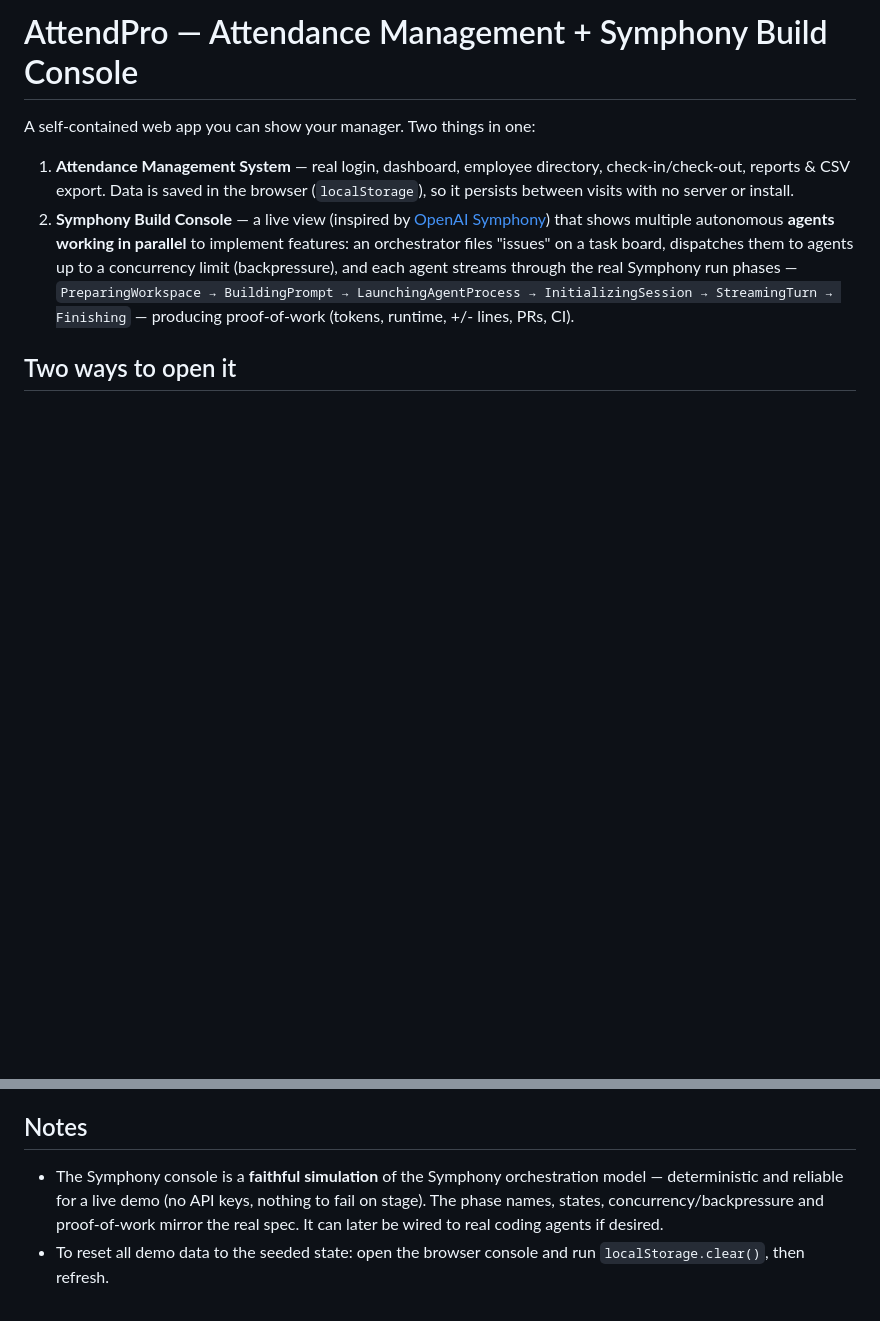
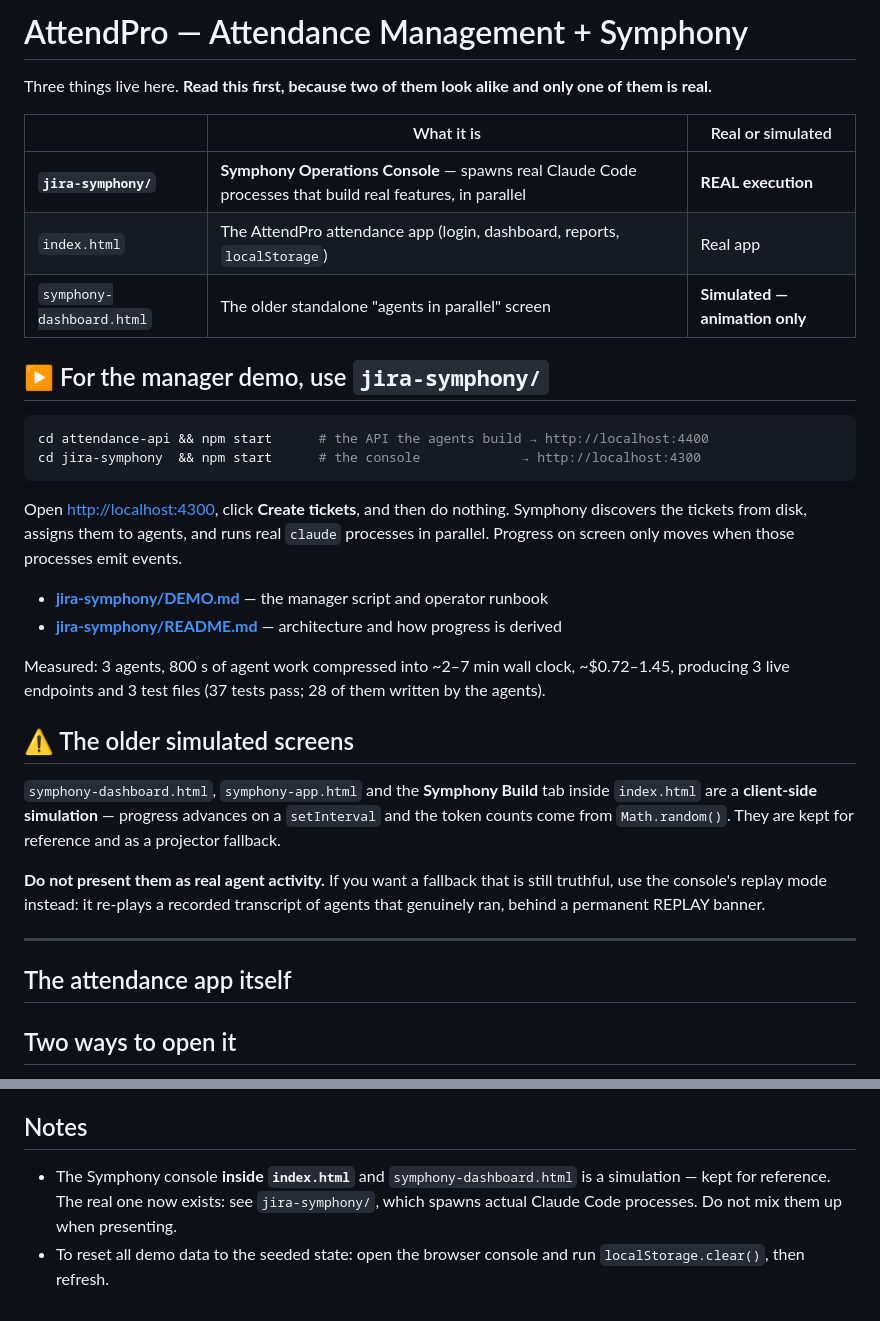
Before and after one commit to VishnuRaviPanasa/attendance-symphony, a Markdown page: README.md, 2 parts joined by grey strips. Drawn GitHub-style; blank space fills up the shorter version.

Commit message:
Flag the simulated screens clearly and point the README at the real console
The root README described the simulated board as a 'faithful simulation' of
agent work without making clear it is an animation. It now states plainly which
screens are real and which are not, and directs the manager demo to
jira-symphony/.

Co-Authored-By: Claude Opus 5 (1M context) <noreply@anthropic.com>

````diff
--- a/README.md
+++ b/README.md
@@ -1,18 +1,44 @@
-# AttendPro — Attendance Management + Symphony Build Console
+# AttendPro — Attendance Management + Symphony
 
-A self-contained web app you can show your manager. Two things in one:
+Three things live here. **Read this first, because two of them look alike and only
+one of them is real.**
 
-1. **Attendance Management System** — real login, dashboard, employee directory,
-   check-in/check-out, reports & CSV export. Data is saved in the browser
-   (`localStorage`), so it persists between visits with no server or install.
-2. **Symphony Build Console** — a live view (inspired by
-   [OpenAI Symphony](https://github.com/openai/symphony)) that shows multiple
-   autonomous **agents working in parallel** to implement features: an
-   orchestrator files "issues" on a task board, dispatches them to agents up to a
-   concurrency limit (backpressure), and each agent streams through the real
-   Symphony run phases — `PreparingWorkspace → BuildingPrompt →
-   LaunchingAgentProcess → InitializingSession → StreamingTurn → Finishing` —
-   producing proof-of-work (tokens, runtime, +/- lines, PRs, CI).
+| | What it is | Real or simulated |
+|---|---|---|
+| **`jira-symphony/`** | **Symphony Operations Console** — spawns real Claude Code processes that build real features, in parallel | **REAL execution** |
+| `index.html` | The AttendPro attendance app (login, dashboard, reports, `localStorage`) | Real app |
+| `symphony-dashboard.html` | The older standalone "agents in parallel" screen | **Simulated — animation only** |
+
+## ▶ For the manager demo, use `jira-symphony/`
+
+```bash
+cd attendance-api && npm start      # the API the agents build → http://localhost:4400
+cd jira-symphony  && npm start      # the console             → http://localhost:4300
+```
+
+Open <http://localhost:4300>, click **Create tickets**, and then do nothing. Symphony discovers
+the tickets from disk, assigns them to agents, and runs real `claude` processes in parallel.
+Progress on screen only moves when those processes emit events.
+
+- **[jira-symphony/DEMO.md](jira-symphony/DEMO.md)** — the manager script and operator runbook
+- **[jira-symphony/README.md](jira-symphony/README.md)** — architecture and how progress is derived
+
+Measured: 3 agents, 800 s of agent work compressed into ~2–7 min wall clock, ~$0.72–1.45,
+producing 3 live endpoints and 3 test files (37 tests pass; 28 of them written by the agents).
+
+## ⚠ The older simulated screens
+
+`symphony-dashboard.html`, `symphony-app.html` and the **Symphony Build** tab inside
+`index.html` are a **client-side simulation** — progress advances on a `setInterval` and the
+token counts come from `Math.random()`. They are kept for reference and as a projector fallback.
+
+**Do not present them as real agent activity.** If you want a fallback that is still truthful,
+use the console's replay mode instead: it re-plays a recorded transcript of agents that genuinely
+ran, behind a permanent REPLAY banner.
+
+---
+
+## The attendance app itself
 
 ## Two ways to open it
 
@@ -71,9 +97,8 @@ On the login screen, click a **demo account card** to auto-fill the credentials.
 
 ## Notes
 
-- The Symphony console is a **faithful simulation** of the Symphony orchestration
-  model — deterministic and reliable for a live demo (no API keys, nothing to fail
-  on stage). The phase names, states, concurrency/backpressure and proof-of-work
-  mirror the real spec. It can later be wired to real coding agents if desired.
+- The Symphony console **inside `index.html`** and `symphony-dashboard.html` is a
+  simulation — kept for reference. The real one now exists: see `jira-symphony/`,
+  which spawns actual Claude Code processes. Do not mix them up when presenting.
 - To reset all demo data to the seeded state: open the browser console and run
   `localStorage.clear()`, then refresh.
````
Also changed, not shown: jira-symphony/DEMO.md (+1 -1 lines).
